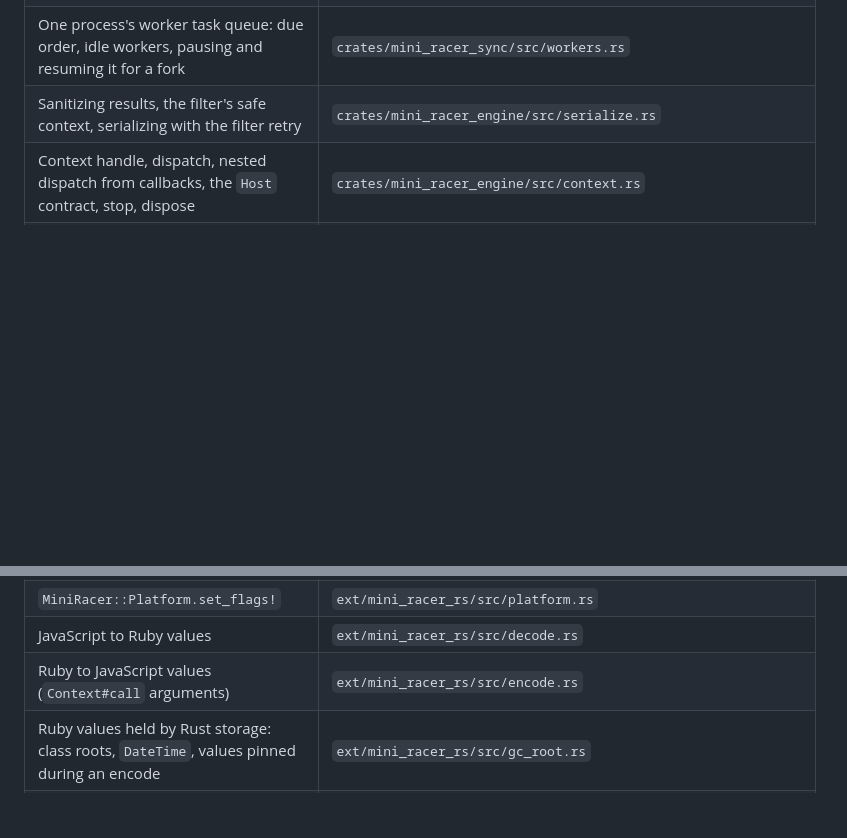
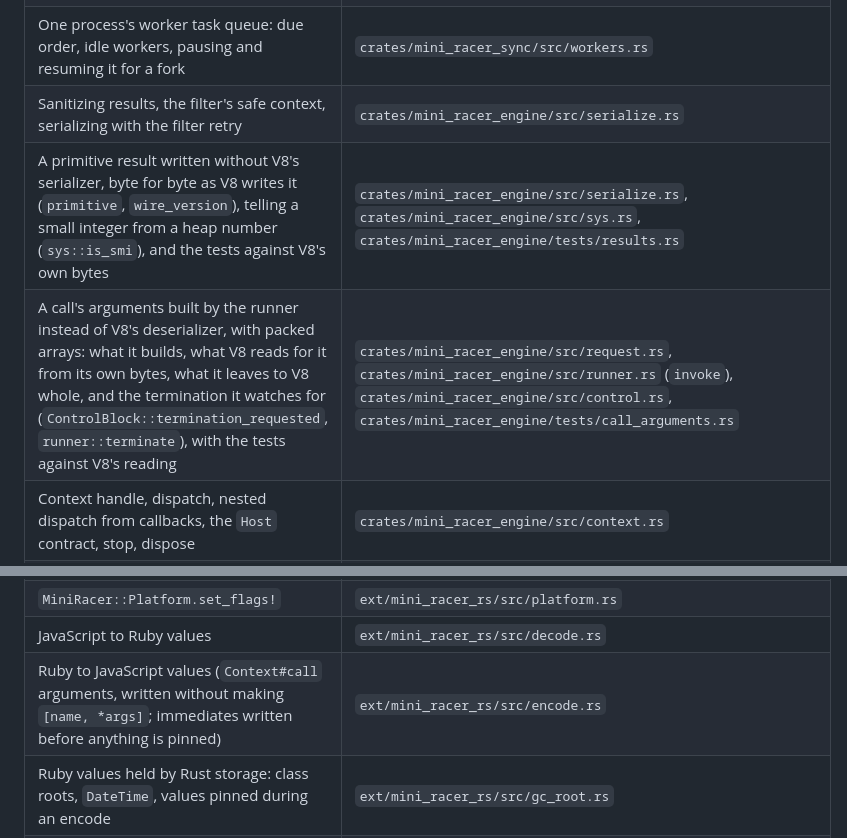
Before and after one commit to andymai/mini_racer_rs, a Markdown page: CLAUDE.md, 2 parts joined by grey strips. Drawn GitHub-style; blank space fills up the shorter version.

Commit message:
docs: map how calls and results cross without V8's serializer
CLAUDE.md names where a call's arguments are built and a primitive
result is written, and records as pitfalls what each leaves to V8, the
termination flag every request to terminate must set, and the handle
layout the small integer check assumes. The profiling skill says what
to measure for these paths, and the V8 bump skill what to recheck.

```diff
--- a/CLAUDE.md
+++ b/CLAUDE.md
@@ -55,6 +55,8 @@ Rust replacement for the `mini_racer` gem 0.22.1: same `MiniRacer` API, V8 from
 | One isolate's task queue: posting order, delays, non-nestable tasks, the wait a post or termination ends | `crates/mini_racer_sync/src/tasks.rs` |
 | One process's worker task queue: due order, idle workers, pausing and resuming it for a fork | `crates/mini_racer_sync/src/workers.rs` |
 | Sanitizing results, the filter's safe context, serializing with the filter retry | `crates/mini_racer_engine/src/serialize.rs` |
+| A primitive result written without V8's serializer, byte for byte as V8 writes it (`primitive`, `wire_version`), telling a small integer from a heap number (`sys::is_smi`), and the tests against V8's own bytes | `crates/mini_racer_engine/src/serialize.rs`, `crates/mini_racer_engine/src/sys.rs`, `crates/mini_racer_engine/tests/results.rs` |
+| A call's arguments built by the runner instead of V8's deserializer, with packed arrays: what it builds, what V8 reads for it from its own bytes, what it leaves to V8 whole, and the termination it watches for (`ControlBlock::termination_requested`, `runner::terminate`), with the tests against V8's reading | `crates/mini_racer_engine/src/request.rs`, `crates/mini_racer_engine/src/runner.rs` (`invoke`), `crates/mini_racer_engine/src/control.rs`, `crates/mini_racer_engine/tests/call_arguments.rs` |
 | Context handle, dispatch, nested dispatch from callbacks, the `Host` contract, stop, dispose | `crates/mini_racer_engine/src/context.rs` |
 | Control block shared by a handle and its runner, request types, context config | `crates/mini_racer_engine/src/control.rs` |
 | Timeout watchdog thread | `crates/mini_racer_engine/src/process/watchdog.rs` |
@@ -82,7 +84,7 @@ Rust replacement for the `mini_racer` gem 0.22.1: same `MiniRacer` API, V8 from
 | `MiniRacer::Snapshot`, the blob it shares with its contexts, and the blobs `Snapshot.load`, `Context.new` and `#warmup!` refuse | `ext/mini_racer_rs/src/snapshot.rs`, `test/ruby/snapshot_test.rb`, `test/ruby/snapshot_blob_test.rb` |
 | `MiniRacer::Platform.set_flags!` | `ext/mini_racer_rs/src/platform.rs` |
 | JavaScript to Ruby values | `ext/mini_racer_rs/src/decode.rs` |
-| Ruby to JavaScript values (`Context#call` arguments) | `ext/mini_racer_rs/src/encode.rs` |
+| Ruby to JavaScript values (`Context#call` arguments, written without making `[name, *args]`; immediates written before anything is pinned) | `ext/mini_racer_rs/src/encode.rs` |
 | Ruby values held by Rust storage: class roots, `DateTime`, values pinned during an encode | `ext/mini_racer_rs/src/gc_root.rs` |
 | Converting values under `GC.stress` with compaction | `test/ruby/conversion_gc_test.rb`, `test/upstream/gc_stress.txt`, `test/upstream/run.rb --gc-stress` |
 | Error class mapping, binary messages for errors mini_racer raises from C, `ScriptError#cause` | `ext/mini_racer_rs/src/errors.rs` |
```
Also changed, not shown: other parts of CLAUDE.md (+2 -0 lines), 2 other files.
